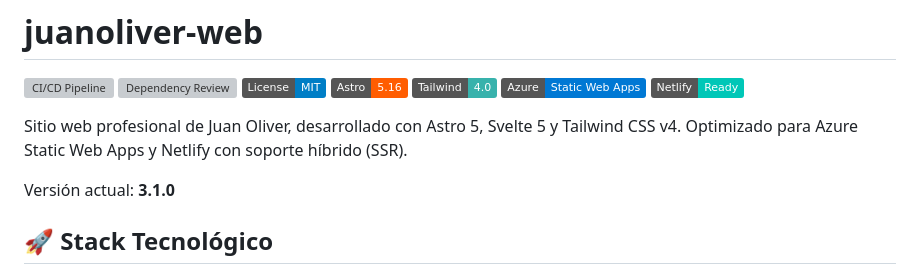
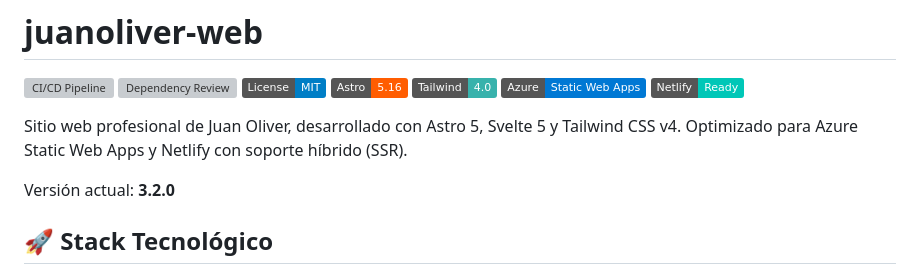
Before and after one commit to naujrevilo/juanoliverdotnetv3, a Markdown page: README.md, the part around the change. GitHub-like rendering; badges without logos; grey boxes are pictures that could not be loaded.

```diff
--- a/README.md
+++ b/README.md
@@ -11,7 +11,7 @@
 Sitio web profesional de Juan Oliver, desarrollado con Astro 5, Svelte 5 y Tailwind CSS v4.
 Optimizado para Azure Static Web Apps y Netlify con soporte híbrido (SSR).
 
-Versión actual: **3.1.0**
+Versión actual: **3.2.0**
 
 ## 🚀 Stack Tecnológico
 
```
Also changed, not shown: CHANGELOG.md (+23 -0 lines).
